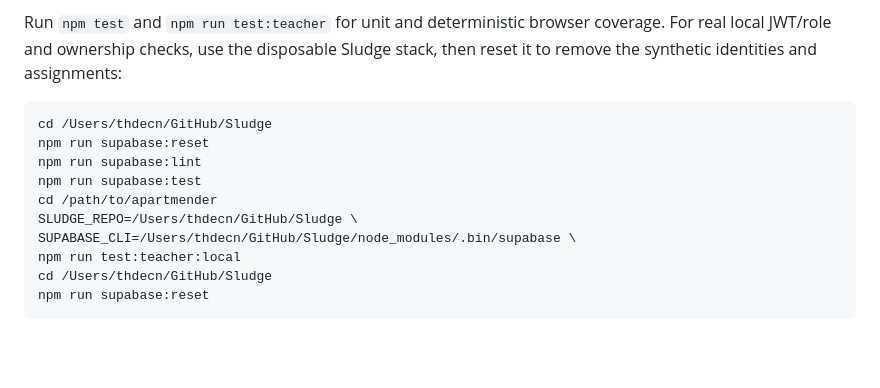
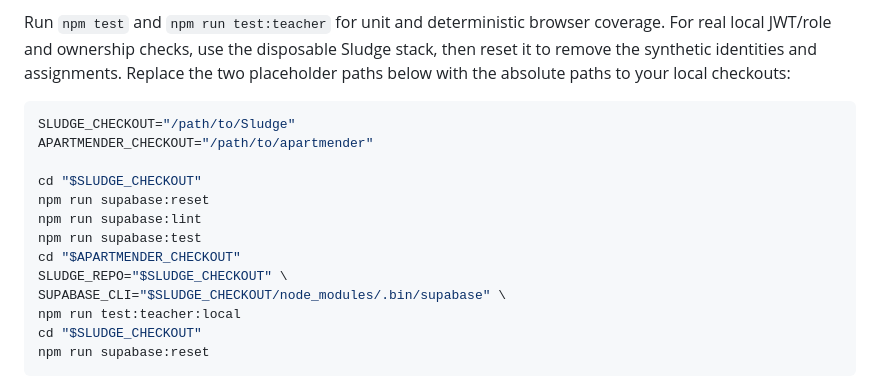
Before and after one commit to thdecn/apartmender, a Markdown page: README.md, the part around the change. GitHub-like rendering; blank space fills up the shorter version.

Commit message:
Use portable checkout paths in Teacher test instructions

````diff
--- a/README.md
+++ b/README.md
@@ -106,18 +106,22 @@ identity changes clear the previous view; a stale request cannot restore it.
 
 Run `npm test` and `npm run test:teacher` for unit and deterministic browser
 coverage. For real local JWT/role and ownership checks, use the disposable Sludge
-stack, then reset it to remove the synthetic identities and assignments:
+stack, then reset it to remove the synthetic identities and assignments. Replace
+the two placeholder paths below with the absolute paths to your local checkouts:
 
 ```sh
-cd /Users/thdecn/GitHub/Sludge
+SLUDGE_CHECKOUT="/path/to/Sludge"
+APARTMENDER_CHECKOUT="/path/to/apartmender"
+
+cd "$SLUDGE_CHECKOUT"
 npm run supabase:reset
 npm run supabase:lint
 npm run supabase:test
-cd /path/to/apartmender
-SLUDGE_REPO=/Users/thdecn/GitHub/Sludge \
-SUPABASE_CLI=/Users/thdecn/GitHub/Sludge/node_modules/.bin/supabase \
+cd "$APARTMENDER_CHECKOUT"
+SLUDGE_REPO="$SLUDGE_CHECKOUT" \
+SUPABASE_CLI="$SLUDGE_CHECKOUT/node_modules/.bin/supabase" \
 npm run test:teacher:local
-cd /Users/thdecn/GitHub/Sludge
+cd "$SLUDGE_CHECKOUT"
 npm run supabase:reset
 ```
 
````
